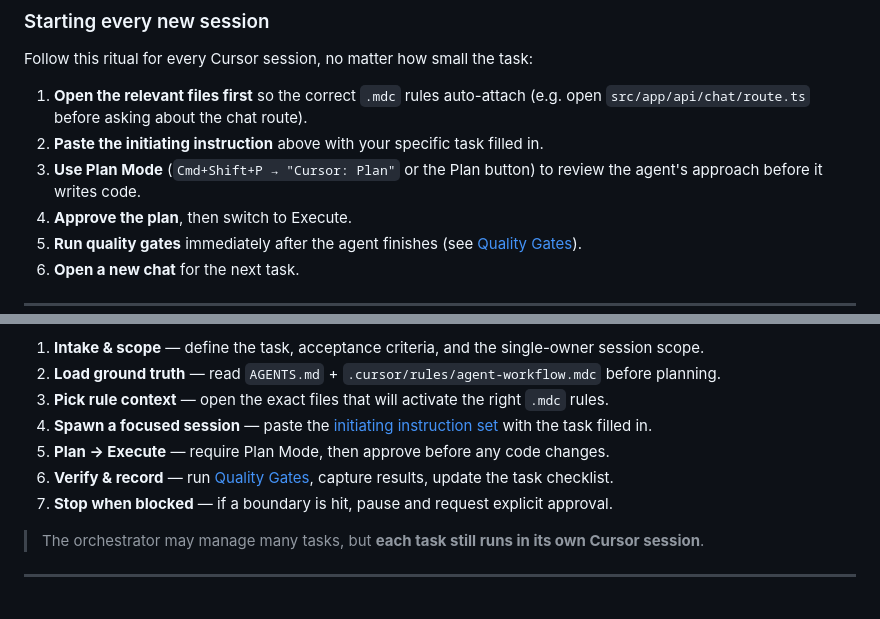
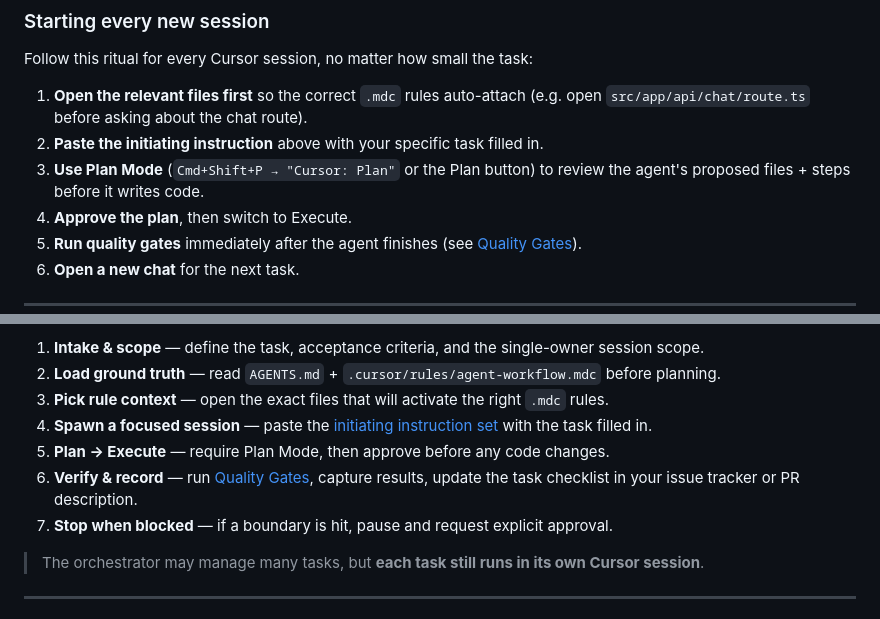
Before and after one commit to GooseyPrime/IRIS, a Markdown page: README.md, 2 parts joined by grey strips. Rendered like a GitHub page.

Commit message:
docs(readme): clarify plan mode and checklist
Co-authored-by: GooseyPrime <78740045+GooseyPrime@users.noreply.github.com>
Agent-Logs-Url: https://github.com/GooseyPrime/IRIS/sessions/f550fa92-b37d-4a75-b319-535625438c8a

```diff
--- a/README.md
+++ b/README.md
@@ -119,7 +119,7 @@ Follow this ritual for every Cursor session, no matter how small the task:
 
 1. **Open the relevant files first** so the correct `.mdc` rules auto-attach (e.g. open `src/app/api/chat/route.ts` before asking about the chat route).
 2. **Paste the initiating instruction** above with your specific task filled in.
-3. **Use Plan Mode** (`Cmd+Shift+P → "Cursor: Plan"` or the Plan button) to review the agent's approach before it writes code.
+3. **Use Plan Mode** (`Cmd+Shift+P → "Cursor: Plan"` or the Plan button) to review the agent's proposed files + steps before it writes code.
 4. **Approve the plan**, then switch to Execute.
 5. **Run quality gates** immediately after the agent finishes (see [Quality Gates](#quality-gates)).
 6. **Open a new chat** for the next task.
@@ -137,7 +137,7 @@ Use a single **orchestrator** agent to coordinate the overall backlog and spin u
 3. **Pick rule context** — open the exact files that will activate the right `.mdc` rules.
 4. **Spawn a focused session** — paste the [initiating instruction set](#initiating-instruction-set) with the task filled in.
 5. **Plan → Execute** — require Plan Mode, then approve before any code changes.
-6. **Verify & record** — run [Quality Gates](#quality-gates), capture results, update the task checklist.
+6. **Verify & record** — run [Quality Gates](#quality-gates), capture results, update the task checklist in your issue tracker or PR description.
 7. **Stop when blocked** — if a boundary is hit, pause and request explicit approval.
 
 > The orchestrator may manage many tasks, but **each task still runs in its own Cursor session**.
```
